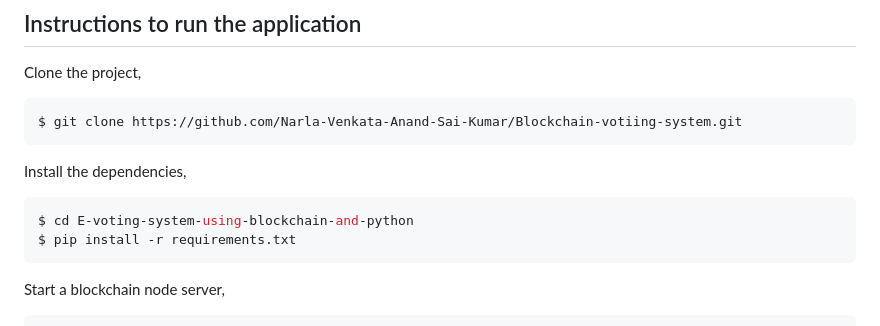
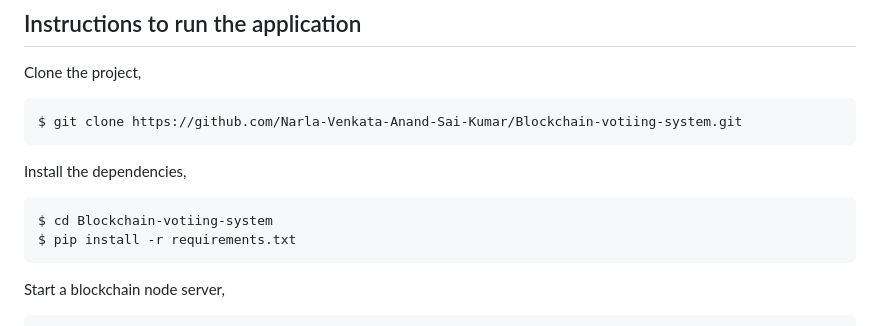
Before and after one commit to Narla-Venkata-Anand-Sai-Kumar/Blockchain-votiing-system, a Markdown page: README.md, the part around the change. Rendered like a GitHub page.

````diff
--- a/README.md
+++ b/README.md
@@ -157,7 +157,7 @@ $ git clone https://github.com/Narla-Venkata-Anand-Sai-Kumar/Blockchain-votiing-
 Install the dependencies,
 
 ```sh
-$ cd E-voting-system-using-blockchain-and-python
+$ cd Blockchain-votiing-system
 $ pip install -r requirements.txt
 ```
 
````
